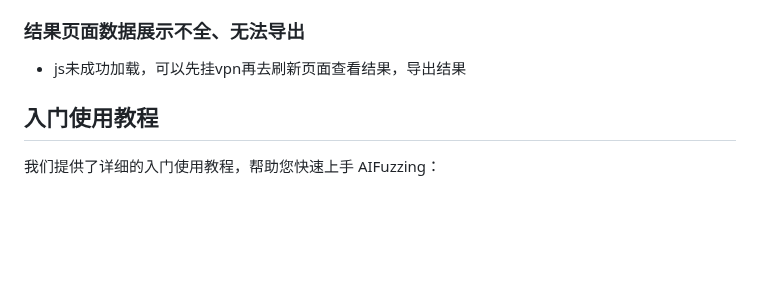
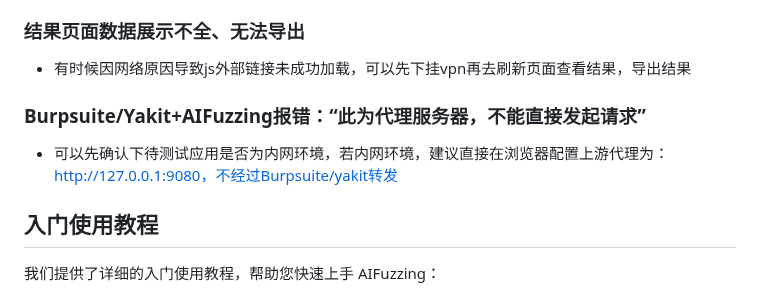
Before and after one commit to darkfiv/AIFuzzing, a Markdown page: README.md, the part around the change. Drawn GitHub-style; blank space fills up the shorter version.

```diff
--- a/README.md
+++ b/README.md
@@ -279,7 +279,11 @@ Options:
 - 对于大响应，检查是否启用了流式处理和适当的截断策略
 
 ### 结果页面数据展示不全、无法导出
-- js未成功加载，可以先挂vpn再去刷新页面查看结果，导出结果
+- 有时候因网络原因导致js外部链接未成功加载，可以先下挂vpn再去刷新页面查看结果，导出结果
+
+### Burpsuite/Yakit+AIFuzzing报错：“此为代理服务器，不能直接发起请求”
+- 可以先确认下待测试应用是否为内网环境，若内网环境，建议直接在浏览器配置上游代理为：http://127.0.0.1:9080，不经过Burpsuite/yakit转发
+
 
 ## 入门使用教程
 
```
